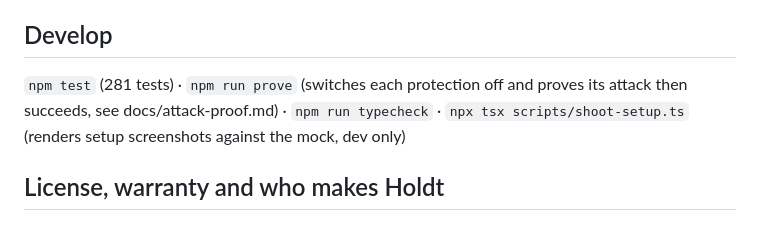
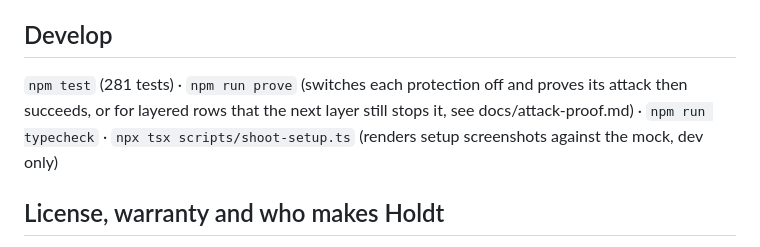
Before and after one commit to holdtapp/holdt, a Markdown page: README.md, the part around the change. Rendered like a GitHub page.

Commit message:
README Develop line: layered proof rows described

```diff
--- a/README.md
+++ b/README.md
@@ -71,7 +71,7 @@ Anything we built would read the wrong list, so v1 leaves Reminders out. You can
 Times without an offset are in your time zone (set by setup). Plain English works too: "tomorrow at 3pm", "next friday", "end of month", "the last friday of november", "in 2 weeks". "Next friday" means the Friday of next week. A clock time that falls in the spring-forward gap moves to the first valid time. Every preview spells out the date, so check it before saying yes. A date alone means that whole day in your zone, so "from 2026-10-17 to 2026-10-17" is all of Saturday Oct 17. All-day events stay on their date wherever you are. Repeating events are expanded per date, including "2nd Tuesday", "last Friday", "1st and 15th" and yearly rules like Thanksgiving. Rare rules (BYSETPOS, week numbers) show the first date with a note.
 
 ## Develop
-`npm test` (281 tests) · `npm run prove` (switches each protection off and proves its attack then succeeds, see docs/attack-proof.md) · `npm run typecheck` · `npx tsx scripts/shoot-setup.ts` (renders setup screenshots against the mock, dev only)
+`npm test` (281 tests) · `npm run prove` (switches each protection off and proves its attack then succeeds, or for layered rows that the next layer still stops it, see docs/attack-proof.md) · `npm run typecheck` · `npx tsx scripts/shoot-setup.ts` (renders setup screenshots against the mock, dev only)
 
 ## License, warranty and who makes Holdt
 Holdt is made by Terminus X Partners, LLC and released under the MIT License (see LICENSE). It is provided as is, without warranty of any kind. You run it on your own accounts, and you are responsible for your Cloudflare deployment and your Apple Account, including the app-specific password you create for it. Read every preview before you say yes. Security reports: docs/SECURITY.md.
```
